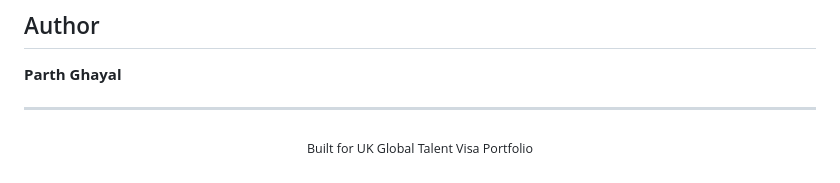
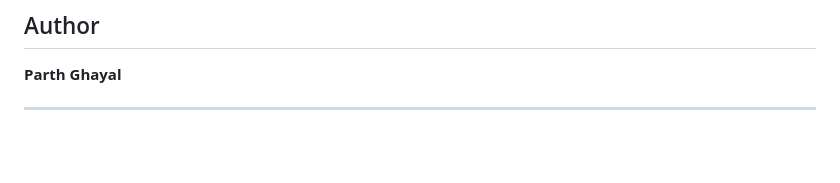
Before and after one commit to Partth101/NLP-Music-Recommendation, a Markdown page: README.md, the part around the change. Rendered like a GitHub page; blank space fills up the shorter version.

```diff
--- a/README.md
+++ b/README.md
@@ -331,7 +331,3 @@ MIT License - see [LICENSE](LICENSE) for details.
 **Parth Ghayal**
 
 ---
-
-<p align="center">
-  <sub>Built for UK Global Talent Visa Portfolio</sub>
-</p>
```
